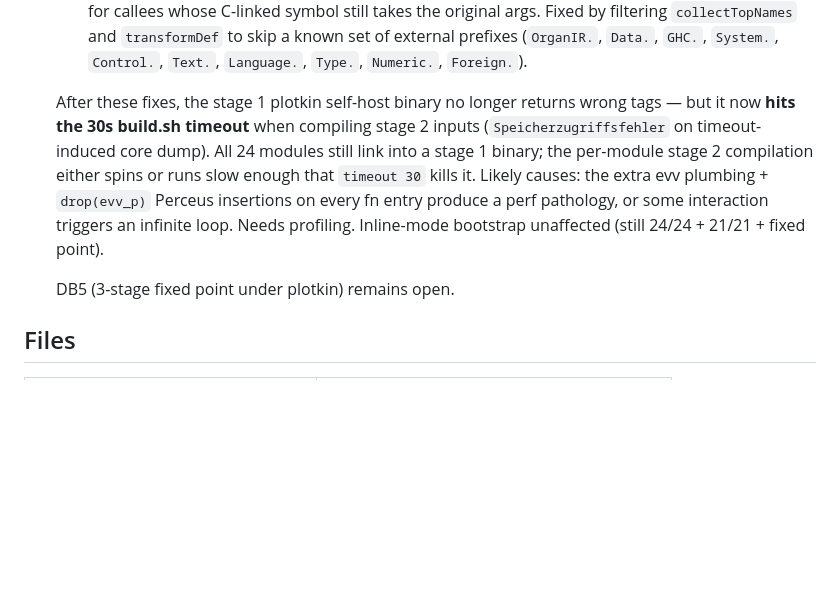
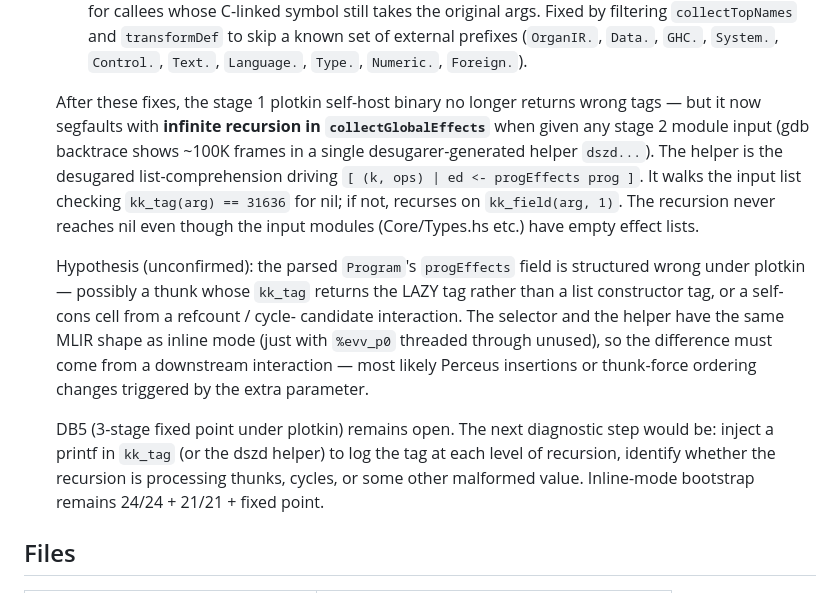
Before and after one commit to NadiaYvette/frankenstein, a Markdown page: docs/evidence-evv-design.md, the part around the change. GitHub-like rendering; blank space fills up the shorter version.

Commit message:
Document DB4-blocker-4: infinite recursion in dszd helper
Investigation of the "stage 1 timeout" issue from the previous
commit revealed the actual failure mode: SIGSEGV from stack
overflow caused by infinite recursion. gdb backtrace shows ~100K
frames in a desugarer-generated helper `frankenstein_dszd...` —
the desugared list comprehension that drives
collectGlobalEffects's `[(k, ops) | ed <- progEffects prog]`.

The helper walks a list, returning nil-tag matches as empty result
and recursing on field 1 (tail) for cons cells. The recursion
never terminates even on inputs whose effect list should be empty
(Core/Types.hs). The same selector and helper shape work in inline
mode, so the bug is a downstream interaction — most likely Perceus
or thunk-force ordering changes from the extra evv parameter
threaded through every function.

Next diagnostic step (not yet attempted): printf-instrument
kk_tag or the dszd helper to log the tag at each recursion level
and identify whether the recursion is consuming thunks, cycle-
collected values, or some other malformed structure.

Co-Authored-By: Claude Opus 4.7 <noreply@anthropic.com>

```diff
--- a/docs/evidence-evv-design.md
+++ b/docs/evidence-evv-design.md
@@ -164,17 +164,32 @@ look up the handler. Two paths forward:
      `Numeric.`, `Foreign.`).
 
   After these fixes, the stage 1 plotkin self-host binary no longer
-  returns wrong tags — but it now **hits the 30s build.sh
-  timeout** when compiling stage 2 inputs (`Speicherzugriffsfehler`
-  on timeout-induced core dump). All 24 modules still link into a
-  stage 1 binary; the per-module stage 2 compilation either spins
-  or runs slow enough that `timeout 30` kills it. Likely causes:
-  the extra evv plumbing + `drop(evv_p)` Perceus insertions on
-  every fn entry produce a perf pathology, or some interaction
-  triggers an infinite loop. Needs profiling. Inline-mode bootstrap
-  unaffected (still 24/24 + 21/21 + fixed point).
+  returns wrong tags — but it now segfaults with **infinite
+  recursion in `collectGlobalEffects`** when given any stage 2
+  module input (gdb backtrace shows ~100K frames in a single
+  desugarer-generated helper `dszd...`). The helper is the
+  desugared list-comprehension driving `[ (k, ops) | ed <-
+  progEffects prog ]`. It walks the input list checking
+  `kk_tag(arg) == 31636` for nil; if not, recurses on
+  `kk_field(arg, 1)`. The recursion never reaches nil even though
+  the input modules (Core/Types.hs etc.) have empty effect lists.
 
-  DB5 (3-stage fixed point under plotkin) remains open.
+  Hypothesis (unconfirmed): the parsed `Program`'s
+  `progEffects` field is structured wrong under plotkin — possibly
+  a thunk whose `kk_tag` returns the LAZY tag rather than a list
+  constructor tag, or a self-cons cell from a refcount / cycle-
+  candidate interaction. The selector and the helper have the same
+  MLIR shape as inline mode (just with `%evv_p0` threaded through
+  unused), so the difference must come from a downstream
+  interaction — most likely Perceus insertions or thunk-force
+  ordering changes triggered by the extra parameter.
+
+  DB5 (3-stage fixed point under plotkin) remains open. The next
+  diagnostic step would be: inject a printf in `kk_tag` (or the
+  dszd helper) to log the tag at each level of recursion, identify
+  whether the recursion is processing thunks, cycles, or some other
+  malformed value. Inline-mode bootstrap remains 24/24 + 21/21 +
+  fixed point.
 
 ## Files
 
```
